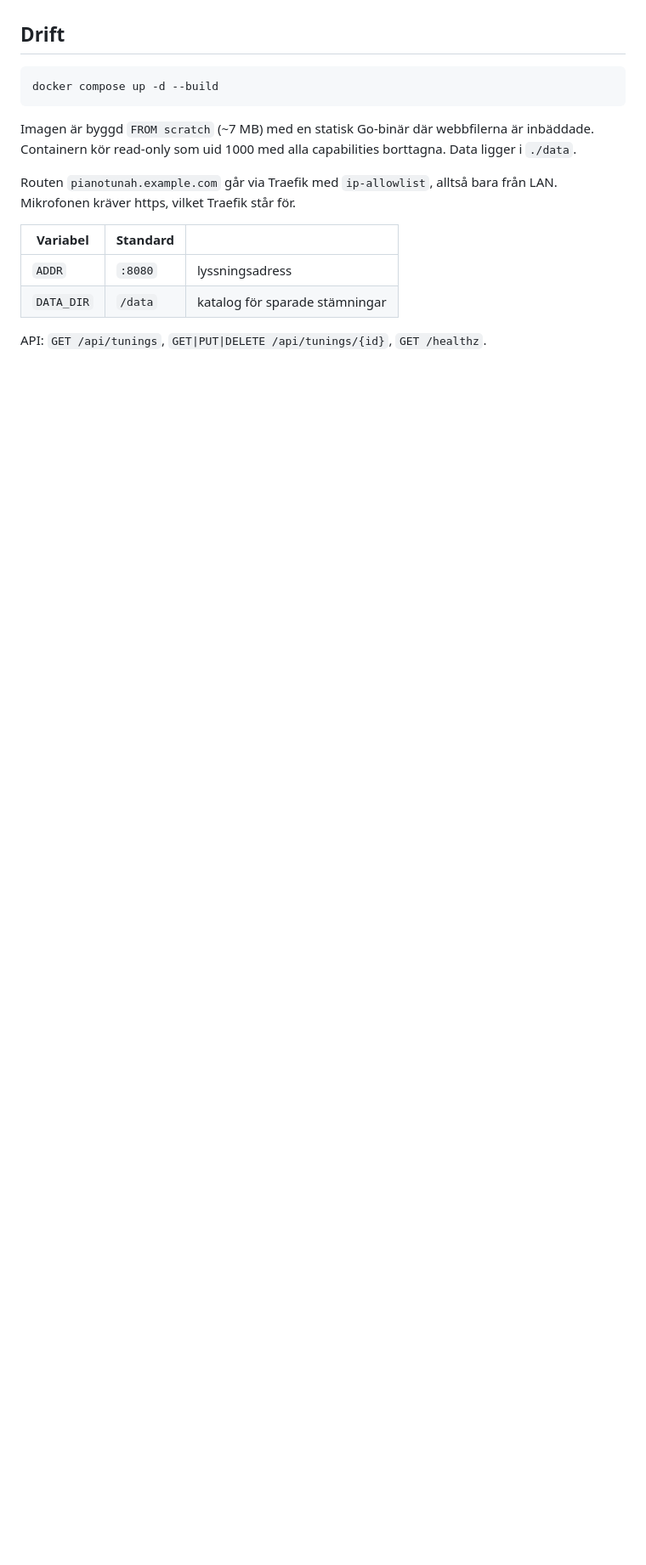
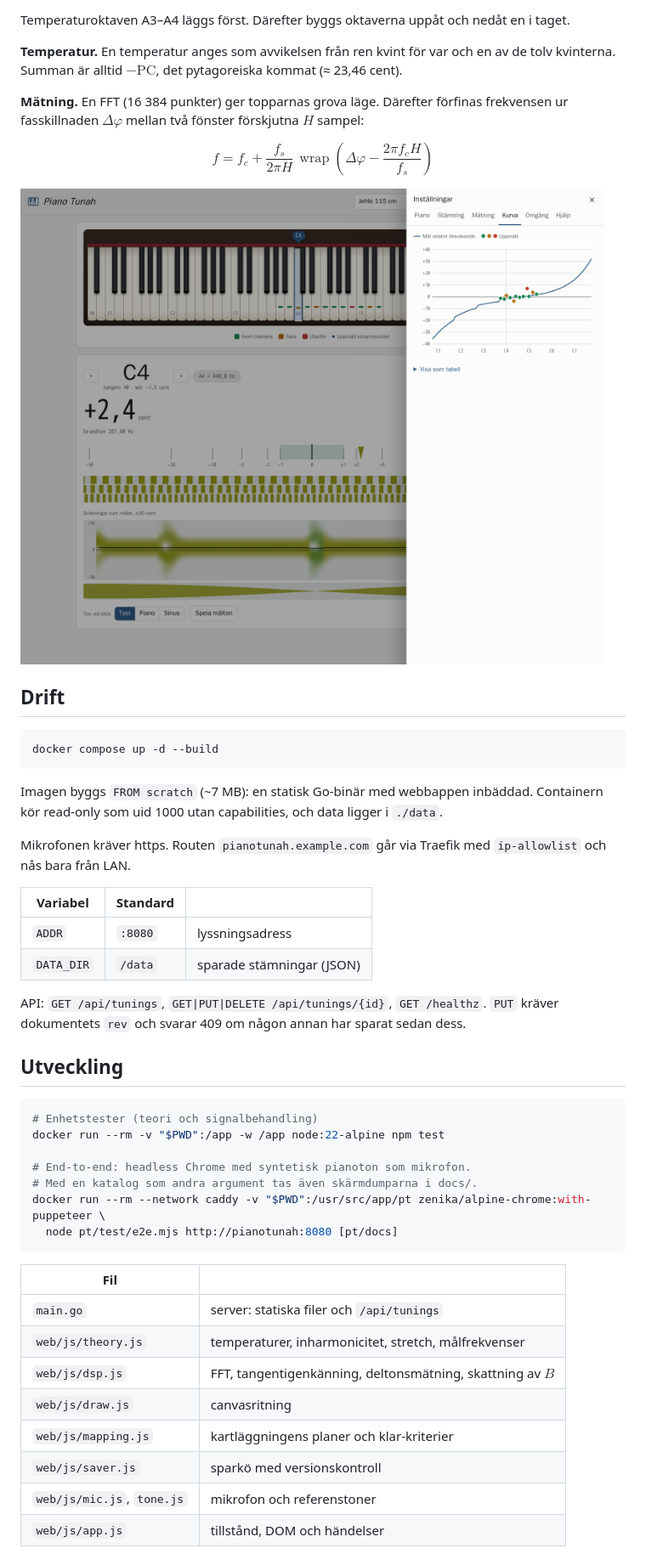
Before and after one commit to riborg/pianotunah, a Markdown page: README.md, the part around the change printed below. Shown: that part at 85% size. Drawn GitHub-style; pictures changed too: docs/settings-light.png (added); blank space fills up the shorter version.

````diff
--- a/README.md
+++ b/README.md
@@ -19,3 +37,15 @@ Delton *n* i en styv sträng: f_n = n·f₀·√(1 + B·n²). En oktav p:q tar d
+Temperaturoktaven A3–A4 läggs först. Därefter byggs oktaverna uppåt och nedåt en i taget.
+
+**Temperatur.** En temperatur anges som avvikelsen från ren kvint för var och en av de tolv kvinterna. Summan är alltid $-\mathrm{PC}$, det pytagoreiska kommat (≈ 23,46 cent).
+
+**Mätning.** En FFT (16 384 punkter) ger topparnas grova läge. Därefter förfinas frekvensen ur fasskillnaden $\Delta\varphi$ mellan två fönster förskjutna $H$ sampel:
+
+$$f = f_c + \frac{f_s}{2\pi H}\,\operatorname{wrap}\!\left(\Delta\varphi - \frac{2\pi f_c H}{f_s}\right)$$
+
+<picture>
+  <source media="(prefers-color-scheme: dark)" srcset="docs/settings-dark.png">
+  <img alt="Inställningar med stämkurvan för ett pianino på 115 cm" src="docs/settings-light.png">
+</picture>
 
 ## Drift
 
@@ -23,13 +53,36 @@ Delton *n* i en styv sträng: f_n = n·f₀·√(1 + B·n²). En oktav p:q tar d
 docker compose up -d --build
 ```
 
-Imagen är byggd `FROM scratch` (~7 MB) med en statisk Go-binär där webbfilerna är inbäddade. Containern kör read-only som uid 1000 med alla capabilities borttagna. Data ligger i `./data`.
+Imagen byggs `FROM scratch` (~7 MB): en statisk Go-binär med webbappen inbäddad. Containern kör read-only som uid 1000 utan capabilities, och data ligger i `./data`.
 
-Routen `pianotunah.example.com` går via Traefik med `ip-allowlist`, alltså bara från LAN. Mikrofonen kräver https, vilket Traefik står för.
+Mikrofonen kräver https. Routen `pianotunah.example.com` går via Traefik med `ip-allowlist` och nås bara från LAN.
 
 | Variabel   | Standard | |
 |------------|----------|-|
 | `ADDR`     | `:8080`  | lyssningsadress |
-| `DATA_DIR` | `/data`  | katalog för sparade stämningar |
+| `DATA_DIR` | `/data`  | sparade stämningar (JSON) |
 
-API: `GET /api/tunings`, `GET|PUT|DELETE /api/tunings/{id}`, `GET /healthz`.
+API: `GET /api/tunings`, `GET|PUT|DELETE /api/tunings/{id}`, `GET /healthz`. `PUT` kräver dokumentets `rev` och svarar 409 om någon annan har sparat sedan dess.
+
+## Utveckling
+
+```sh
+# Enhetstester (teori och signalbehandling)
+docker run --rm -v "$PWD":/app -w /app node:22-alpine npm test
+
+# End-to-end: headless Chrome med syntetisk pianoton som mikrofon.
+# Med en katalog som andra argument tas även skärmdumparna i docs/.
+docker run --rm --network caddy -v "$PWD":/usr/src/app/pt zenika/alpine-chrome:with-puppeteer \
+  node pt/test/e2e.mjs http://pianotunah:8080 [pt/docs]
+```
+
+| Fil | |
+|-----|-|
+| `main.go` | server: statiska filer och `/api/tunings` |
+| `web/js/theory.js` | temperaturer, inharmonicitet, stretch, målfrekvenser |
+| `web/js/dsp.js` | FFT, tangentigenkänning, deltonsmätning, skattning av $B$ |
+| `web/js/draw.js` | canvasritning |
+| `web/js/mapping.js` | kartläggningens planer och klar-kriterier |
+| `web/js/saver.js` | sparkö med versionskontroll |
+| `web/js/mic.js`, `tone.js` | mikrofon och referenstoner |
+| `web/js/app.js` | tillstånd, DOM och händelser |
````
Also changed, not shown: other parts of README.md (+29 -11 lines), docs/screenshot-dark.png (added), docs/screenshot-light.png (added), docs/settings-dark.png (added), 1 other file.
